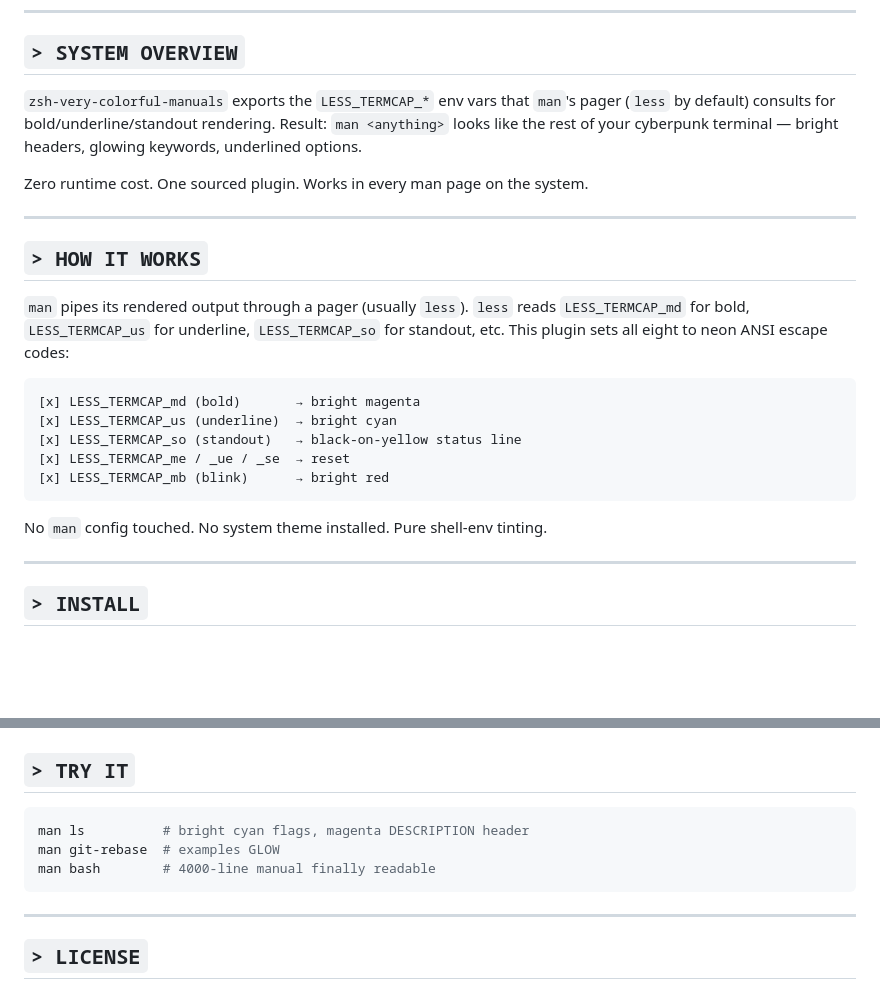
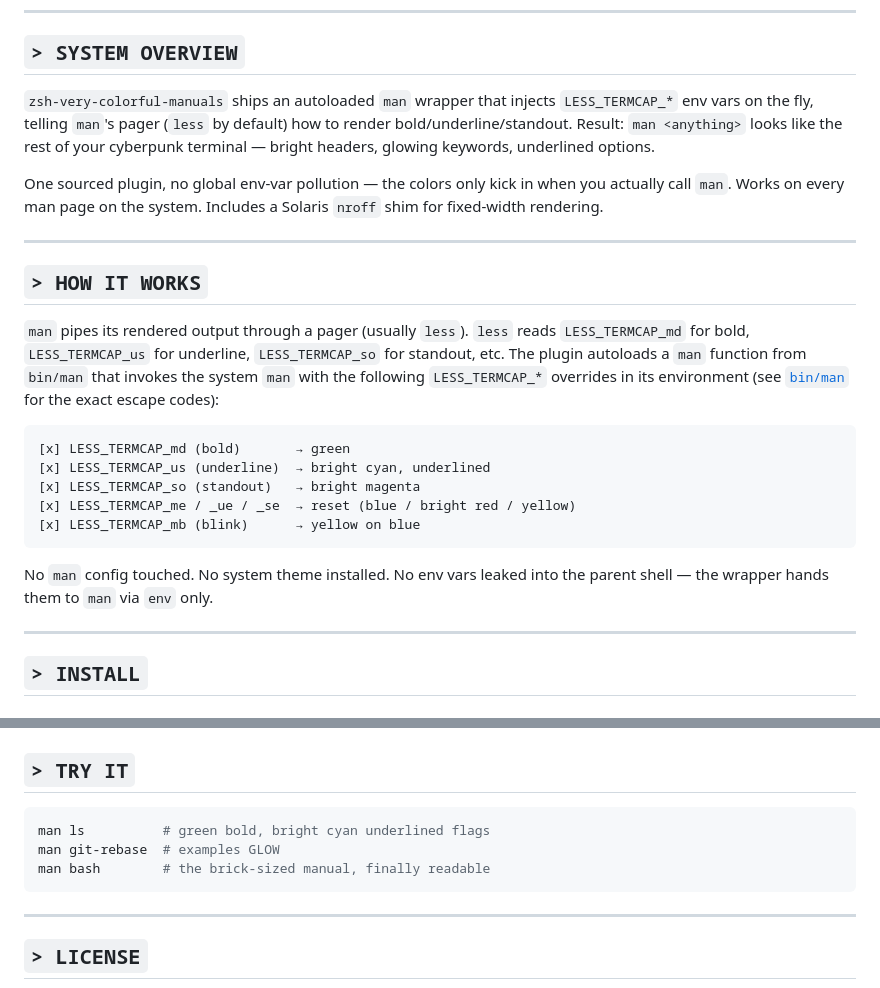
Before and after one commit to MenkeTechnologies/zsh-very-colorful-manuals, a Markdown page: README.md, 2 parts joined by grey strips. Drawn GitHub-style; blank space fills up the shorter version.

Commit message:
docs: correct README — colors, env-var scope, mechanism
README claimed LESS_TERMCAP_* are exported globally with bright-magenta
bold and black-on-yellow standout. The actual implementation in bin/man
wraps man via env, injecting green bold, bright-cyan underline, and
bright-magenta standout — no shell-level env-var leak.

Also notes the Solaris nroff shim from the .plugin.zsh.

````diff
--- a/README.md
+++ b/README.md
@@ -30,25 +30,25 @@ __     __    _     _     ____  ____  _   _  ____
 
 ## `> SYSTEM OVERVIEW`
 
-`zsh-very-colorful-manuals` exports the `LESS_TERMCAP_*` env vars that `man`'s pager (`less` by default) consults for bold/underline/standout rendering. Result: `man <anything>` looks like the rest of your cyberpunk terminal — bright headers, glowing keywords, underlined options.
+`zsh-very-colorful-manuals` ships an autoloaded `man` wrapper that injects `LESS_TERMCAP_*` env vars on the fly, telling `man`'s pager (`less` by default) how to render bold/underline/standout. Result: `man <anything>` looks like the rest of your cyberpunk terminal — bright headers, glowing keywords, underlined options.
 
-Zero runtime cost. One sourced plugin. Works in every man page on the system.
+One sourced plugin, no global env-var pollution — the colors only kick in when you actually call `man`. Works on every man page on the system. Includes a Solaris `nroff` shim for fixed-width rendering.
 
 ---
 
 ## `> HOW IT WORKS`
 
-`man` pipes its rendered output through a pager (usually `less`). `less` reads `LESS_TERMCAP_md` for bold, `LESS_TERMCAP_us` for underline, `LESS_TERMCAP_so` for standout, etc. This plugin sets all eight to neon ANSI escape codes:
+`man` pipes its rendered output through a pager (usually `less`). `less` reads `LESS_TERMCAP_md` for bold, `LESS_TERMCAP_us` for underline, `LESS_TERMCAP_so` for standout, etc. The plugin autoloads a `man` function from `bin/man` that invokes the system `man` with the following `LESS_TERMCAP_*` overrides in its environment (see [`bin/man`](bin/man) for the exact escape codes):
 
 ```
-[x] LESS_TERMCAP_md (bold)       → bright magenta
-[x] LESS_TERMCAP_us (underline)  → bright cyan
-[x] LESS_TERMCAP_so (standout)   → black-on-yellow status line
-[x] LESS_TERMCAP_me / _ue / _se  → reset
-[x] LESS_TERMCAP_mb (blink)      → bright red
+[x] LESS_TERMCAP_md (bold)       → green
+[x] LESS_TERMCAP_us (underline)  → bright cyan, underlined
+[x] LESS_TERMCAP_so (standout)   → bright magenta
+[x] LESS_TERMCAP_me / _ue / _se  → reset (blue / bright red / yellow)
+[x] LESS_TERMCAP_mb (blink)      → yellow on blue
 ```
 
-No `man` config touched. No system theme installed. Pure shell-env tinting.
+No `man` config touched. No system theme installed. No env vars leaked into the parent shell — the wrapper hands them to `man` via `env` only.
 
 ---
 
@@ -82,9 +82,9 @@ source zsh-very-colorful-manuals/zsh-very-colorful-manuals.plugin.zsh
 ## `> TRY IT`
 
 ```sh
-man ls          # bright cyan flags, magenta DESCRIPTION header
+man ls          # green bold, bright cyan underlined flags
 man git-rebase  # examples GLOW
-man bash        # 4000-line manual finally readable
+man bash        # the brick-sized manual, finally readable
 ```
 
 ---
````
